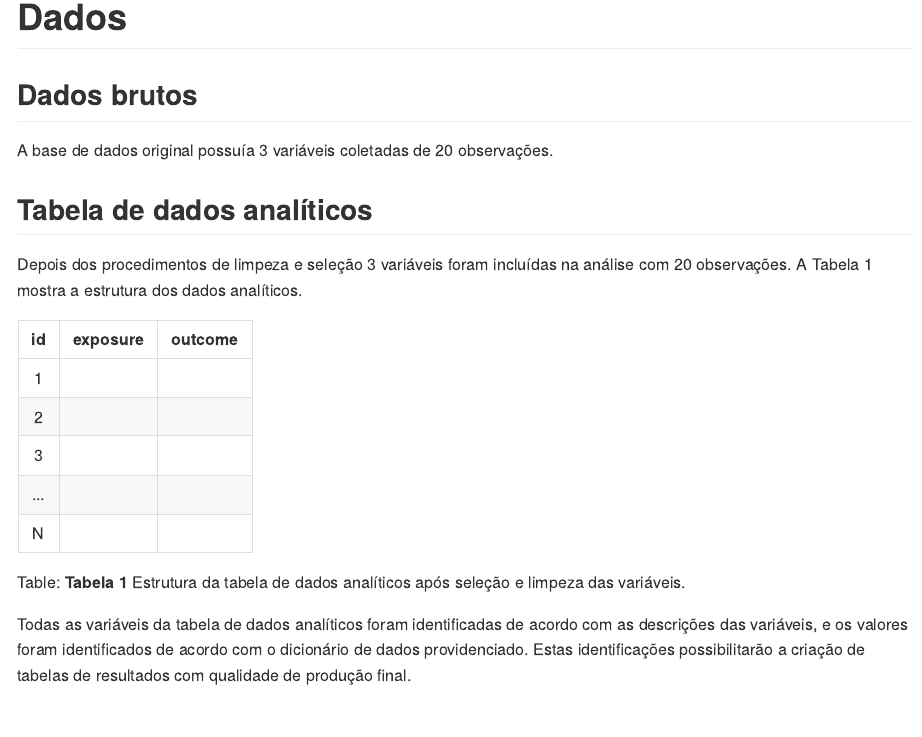
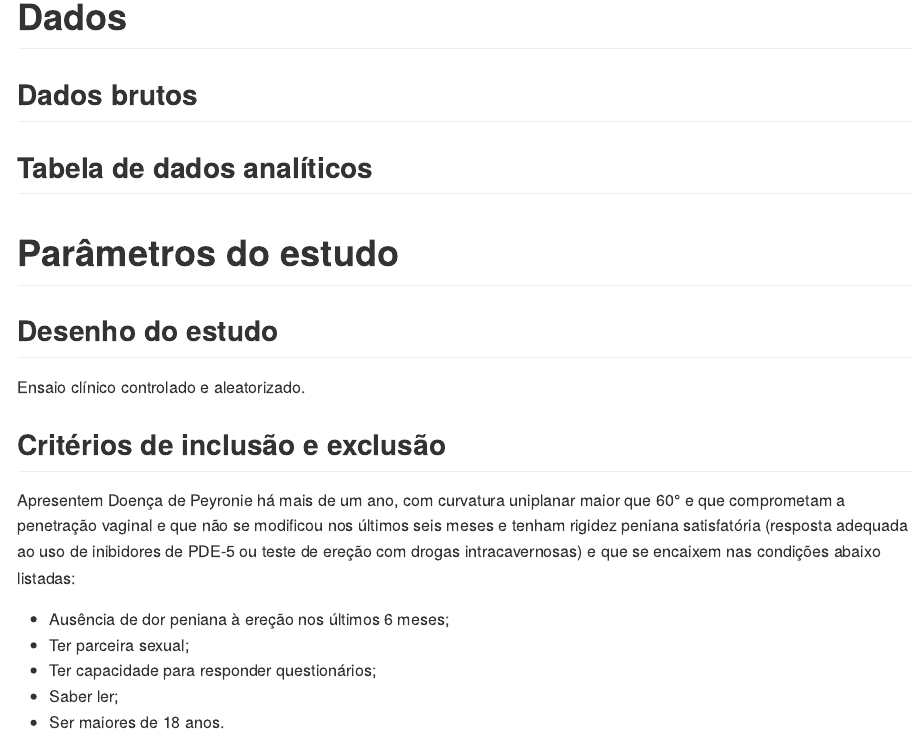
Before and after one commit to philsf-biostat/SAR-2022-033-SG, an R Markdown document (report/SAP-2022-033-SG-v01.Rmd): the page in a window 1100 px wide, from 840 px down. The pictures show the output file report/SAP-2022-033-SG-v01.md that the author committed with the source, drawn offline in the style of GitHub.

Commit message:
dados removidos temporariamente (draft)

````diff
--- a/report/SAP-2022-033-SG-v01.Rmd
+++ b/report/SAP-2022-033-SG-v01.Rmd
@@ -77,28 +77,28 @@ Avaliar a eficácia do enxerto Vivendi na correção de curvatura peniana.
 
 ## Dados brutos
 
-A base de dados original possuía
-`r Nvar_orig`
-variáveis coletadas de
-`r Nobs_orig`
-observações.
+<!-- A base de dados original possuía -->
+<!-- `r Nvar_orig` -->
+<!-- variáveis coletadas de -->
+<!-- `r Nobs_orig` -->
+<!-- observações. -->
 
 ## Tabela de dados analíticos
 
-Depois dos procedimentos de limpeza e seleção
-`r Nvar_final`
-variáveis foram incluídas na análise com
-`r Nobs_final`
-observações.
-A Tabela 1 mostra a estrutura dos dados analíticos.
+<!-- Depois dos procedimentos de limpeza e seleção -->
+<!-- `r Nvar_final` -->
+<!-- variáveis foram incluídas na análise com -->
+<!-- `r Nobs_final` -->
+<!-- observações. -->
+<!-- A Tabela 1 mostra a estrutura dos dados analíticos. -->
 
 ```{r analytical data}
-analytical_mockup %>%
-  pander(caption = "**Tabela 1** Estrutura da tabela de dados analíticos após seleção e limpeza das variáveis.")
+# analytical_mockup %>%
+#   pander(caption = "**Tabela 1** Estrutura da tabela de dados analíticos após seleção e limpeza das variáveis.")
 ```
 
-Todas as variáveis da tabela de dados analíticos foram identificadas de acordo com as descrições das variáveis, e os valores foram identificados de acordo com o dicionário de dados providenciado.
-Estas identificações possibilitarão a criação de tabelas de resultados com qualidade de produção final.
+<!-- Todas as variáveis da tabela de dados analíticos foram identificadas de acordo com as descrições das variáveis, e os valores foram identificados de acordo com o dicionário de dados providenciado. -->
+<!-- Estas identificações possibilitarão a criação de tabelas de resultados com qualidade de produção final. -->
 
 # Parâmetros do estudo
 
````
Also changed, not shown: report/SAP-2022-033-SG-v01.md.
